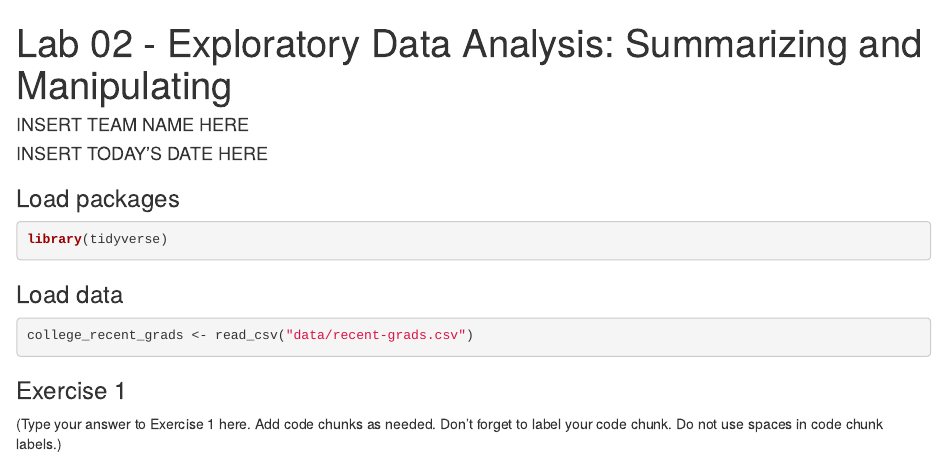
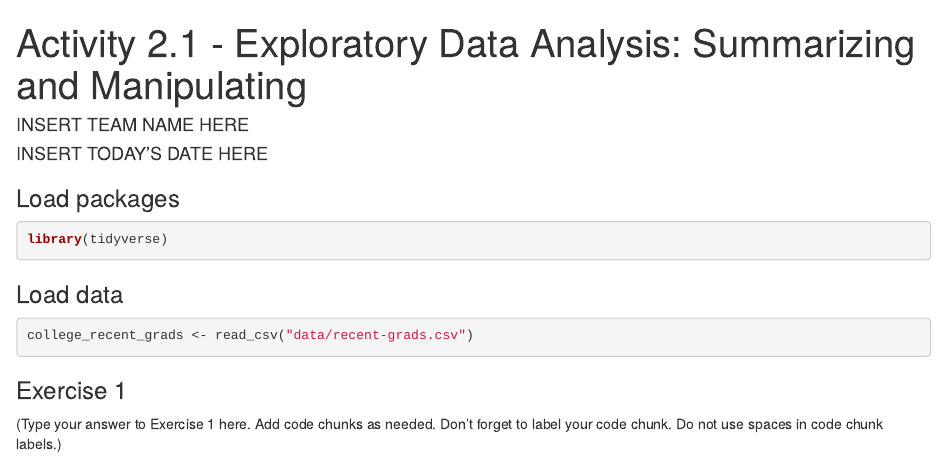
Before and after one commit to sta518-f19/activity0201-summarize-manipulate, an R Markdown document (activity0201-summarize-manipulate.Rmd): the page in a window 1100 px wide, from its top. Rendered offline with R 4.5, knitr and Pandoc, with nearby package versions.

Commit message:
Updated title

```diff
--- a/activity0201-summarize-manipulate.Rmd
+++ b/activity0201-summarize-manipulate.Rmd
@@ -1,5 +1,5 @@
 ---
-title: "Lab 02 - Exploratory Data Analysis: Summarizing and Manipulating"
+title: "Activity 2.1 - Exploratory Data Analysis: Summarizing and Manipulating"
 author: "INSERT TEAM NAME HERE"
 date: "INSERT TODAY'S DATE HERE"
 output:
```
